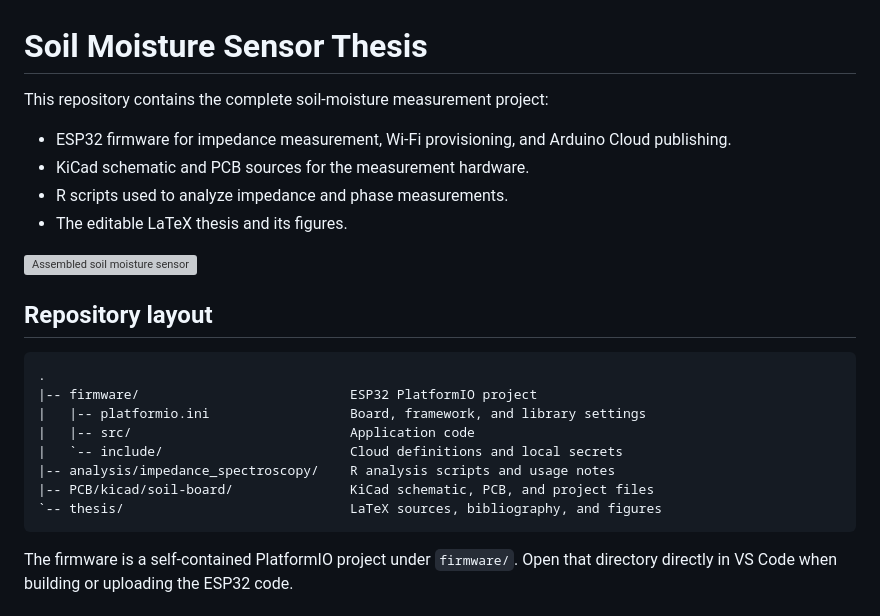
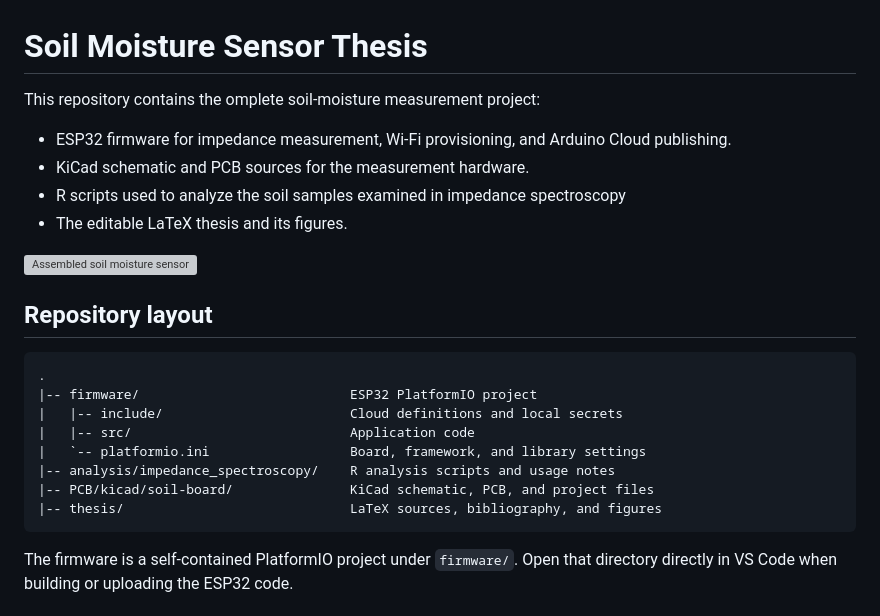
Before and after one commit to PavlinaMos/soil-moisture-sensor-thesis, a Markdown page: README.md, the part around the change. GitHub-like rendering; grey boxes are pictures that could not be loaded.

````diff
--- a/README.md
+++ b/README.md
@@ -1,10 +1,10 @@
 # Soil Moisture Sensor Thesis
 
-This repository contains the complete soil-moisture measurement project:
+This repository contains the omplete soil-moisture measurement project:
 
 - ESP32 firmware for impedance measurement, Wi-Fi provisioning, and Arduino Cloud publishing.
 - KiCad schematic and PCB sources for the measurement hardware.
-- R scripts used to analyze impedance and phase measurements.
+- R scripts used to analyze the soil samples examined in impedance spectroscopy
 - The editable LaTeX thesis and its figures.
 
 ![Assembled soil moisture sensor](thesis/figures/soil.jpg)
@@ -14,12 +14,12 @@ This repository contains the complete soil-moisture measurement project:
 ```text
 .
 |-- firmware/                           ESP32 PlatformIO project
-|   |-- platformio.ini                  Board, framework, and library settings
+|   |-- include/                        Cloud definitions and local secrets
 |   |-- src/                            Application code
-|   `-- include/                        Cloud definitions and local secrets
+|   `-- platformio.ini                  Board, framework, and library settings
 |-- analysis/impedance_spectroscopy/    R analysis scripts and usage notes
 |-- PCB/kicad/soil-board/               KiCad schematic, PCB, and project files
-`-- thesis/                             LaTeX sources, bibliography, and figures
+|-- thesis/                             LaTeX sources, bibliography, and figures
 ```
 
 The firmware is a self-contained PlatformIO project under `firmware/`. Open
````
